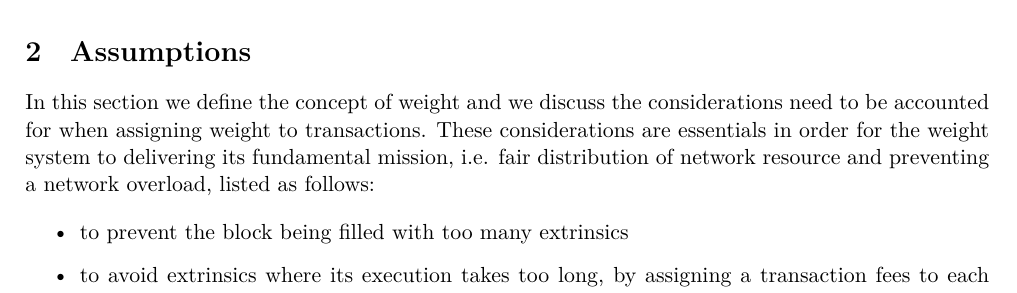
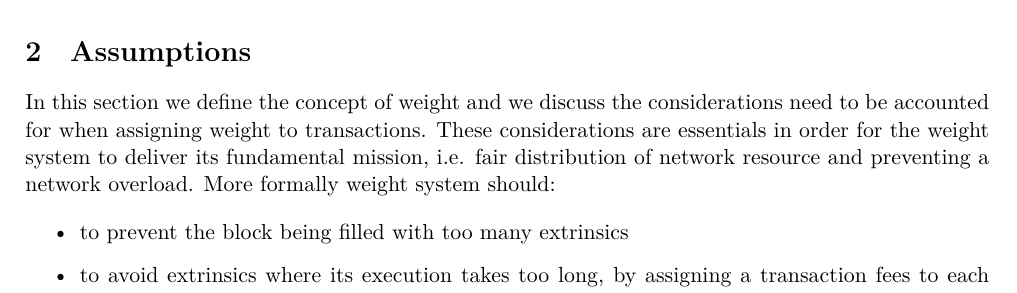
Before and after one commit to w3f/polkadot-spec, a LaTeX document (runtime-spec/transaction_weights.tex): part of page 1 of 13, cut so that both start at the same text. Compiled offline with XeLaTeX.

Commit message:
Goal of weight system moved to intro to assumption.

```diff
--- a/runtime-spec/transaction_weights.tex
+++ b/runtime-spec/transaction_weights.tex
@@ -52,7 +52,7 @@ We start this document with introducing the assumption upon which the polkadot t
 
 \section{Assumptions}\label{sec:assumption}
 
-In this section we define the concept of weight and we discuss the considerations need to be accounted for when assigning weight to transactions. These considerations are essentials in order for the weight system to delivering its fundamental mission, i.e. fair distribution of network resource and preventing a network overload, listed as follows:
+In this section we define the concept of weight and we discuss the considerations need to be accounted for when assigning weight to transactions. These considerations are essentials in order for the weight system to deliver its fundamental mission, i.e. fair distribution of network resource and preventing a network overload. More formally weight system should:
 
 \begin{itemize}
 \item to prevent the block being filled with too many extrinsics
```
Also changed, not shown: runtime-spec/transaction_weights.tex (1 more changed lines).
